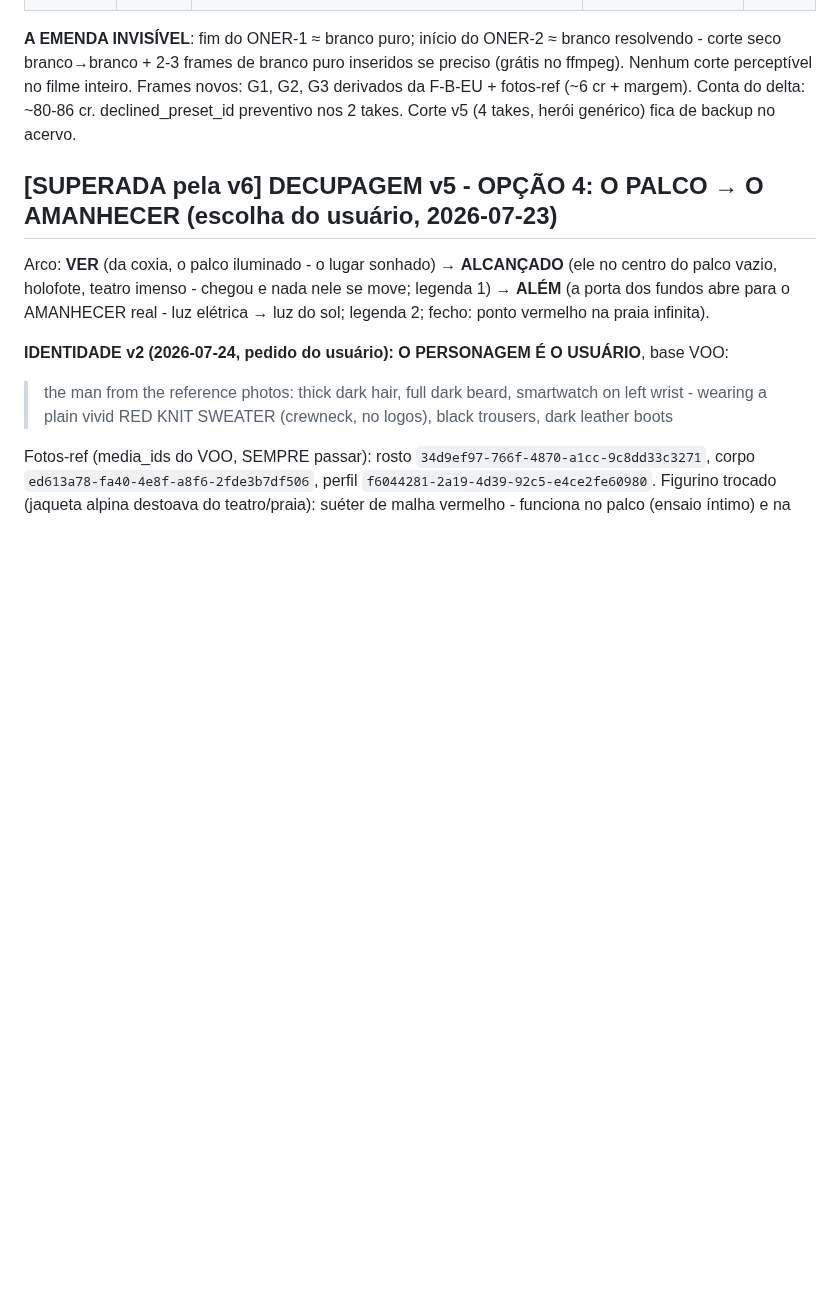
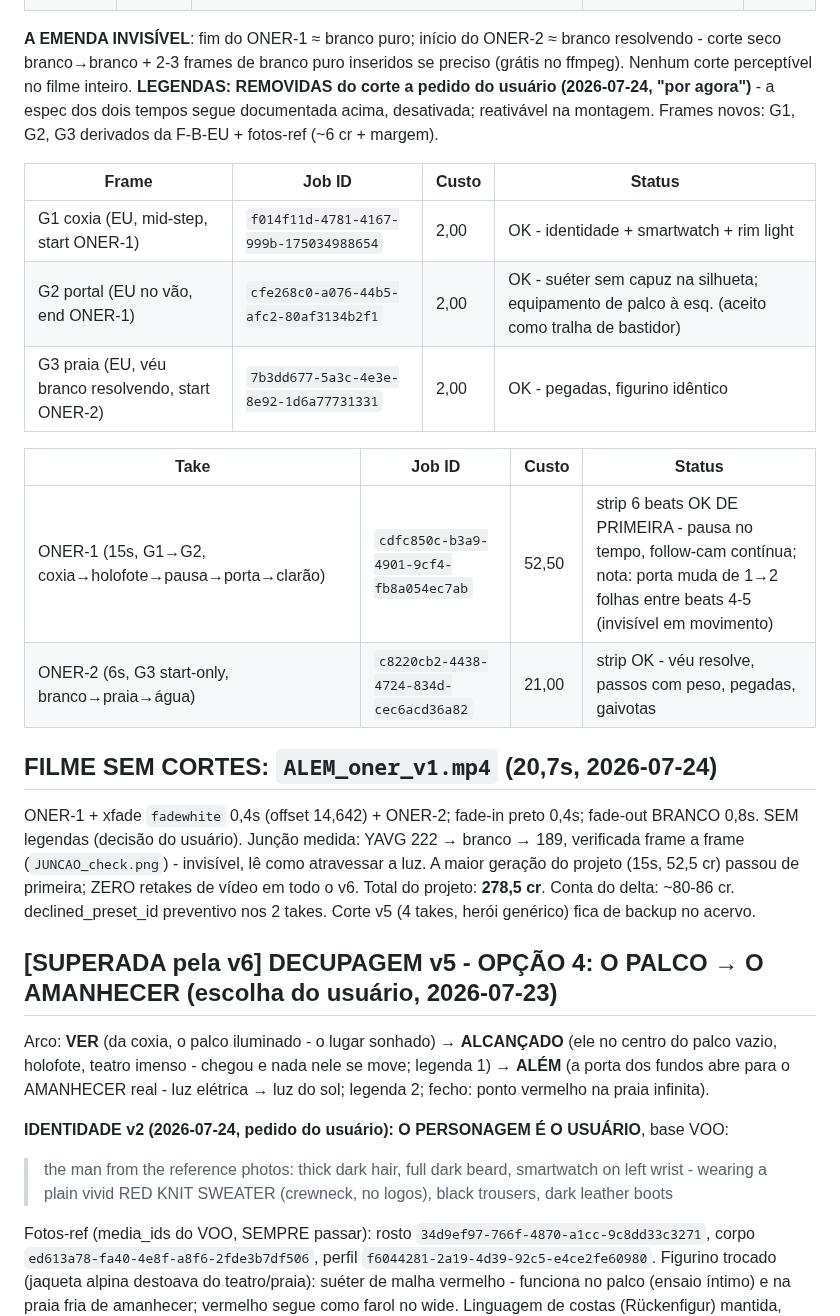
Before and after one commit to DCCA/higgs-workbench, a Markdown page: alem/BIBLIA.md, the part around the change. Rendered like a GitHub page; blank space fills up the shorter version.

Commit message:
ALEM v6 COMPLETO: filme sem cortes (2 oners costurados no branco), zero retakes

```diff
--- a/alem/BIBLIA.md
+++ b/alem/BIBLIA.md
@@ -121,7 +121,28 @@ ele é o conteúdo compartilhado constante; quem viaja é o mundo). ~21s.
 **A EMENDA INVISÍVEL**: fim do ONER-1 ≈ branco puro; início do ONER-2 ≈ branco
 resolvendo - corte seco branco→branco + 2-3 frames de branco puro inseridos se
 preciso (grátis no ffmpeg). Nenhum corte perceptível no filme inteiro.
+**LEGENDAS: REMOVIDAS do corte a pedido do usuário (2026-07-24, "por agora")** -
+a espec dos dois tempos segue documentada acima, desativada; reativável na montagem.
 Frames novos: G1, G2, G3 derivados da F-B-EU + fotos-ref (~6 cr + margem).
+
+| Frame | Job ID | Custo | Status |
+|---|---|---|---|
+| G1 coxia (EU, mid-step, start ONER-1) | `f014f11d-4781-4167-999b-175034988654` | 2,00 | OK - identidade + smartwatch + rim light |
+| G2 portal (EU no vão, end ONER-1) | `cfe268c0-a076-44b5-afc2-80af3134b2f1` | 2,00 | OK - suéter sem capuz na silhueta; equipamento de palco à esq. (aceito como tralha de bastidor) |
+| G3 praia (EU, véu branco resolvendo, start ONER-2) | `7b3dd677-5a3c-4e3e-8e92-1d6a77731331` | 2,00 | OK - pegadas, figurino idêntico |
+
+| Take | Job ID | Custo | Status |
+|---|---|---|---|
+| ONER-1 (15s, G1→G2, coxia→holofote→pausa→porta→clarão) | `cdfc850c-b3a9-4901-9cf4-fb8a054ec7ab` | 52,50 | strip 6 beats OK DE PRIMEIRA - pausa no tempo, follow-cam contínua; nota: porta muda de 1→2 folhas entre beats 4-5 (invisível em movimento) |
+| ONER-2 (6s, G3 start-only, branco→praia→água) | `c8220cb2-4438-4724-834d-cec6acd36a82` | 21,00 | strip OK - véu resolve, passos com peso, pegadas, gaivotas |
+
+## FILME SEM CORTES: `ALEM_oner_v1.mp4` (20,7s, 2026-07-24)
+
+ONER-1 + xfade `fadewhite` 0,4s (offset 14,642) + ONER-2; fade-in preto 0,4s;
+fade-out BRANCO 0,8s. SEM legendas (decisão do usuário). Junção medida: YAVG
+222 → branco → 189, verificada frame a frame (`JUNCAO_check.png`) - invisível,
+lê como atravessar a luz. A maior geração do projeto (15s, 52,5 cr) passou de
+primeira; ZERO retakes de vídeo em todo o v6. Total do projeto: **278,5 cr**.
 Conta do delta: ~80-86 cr. declined_preset_id preventivo nos 2 takes.
 Corte v5 (4 takes, herói genérico) fica de backup no acervo.
 
```
